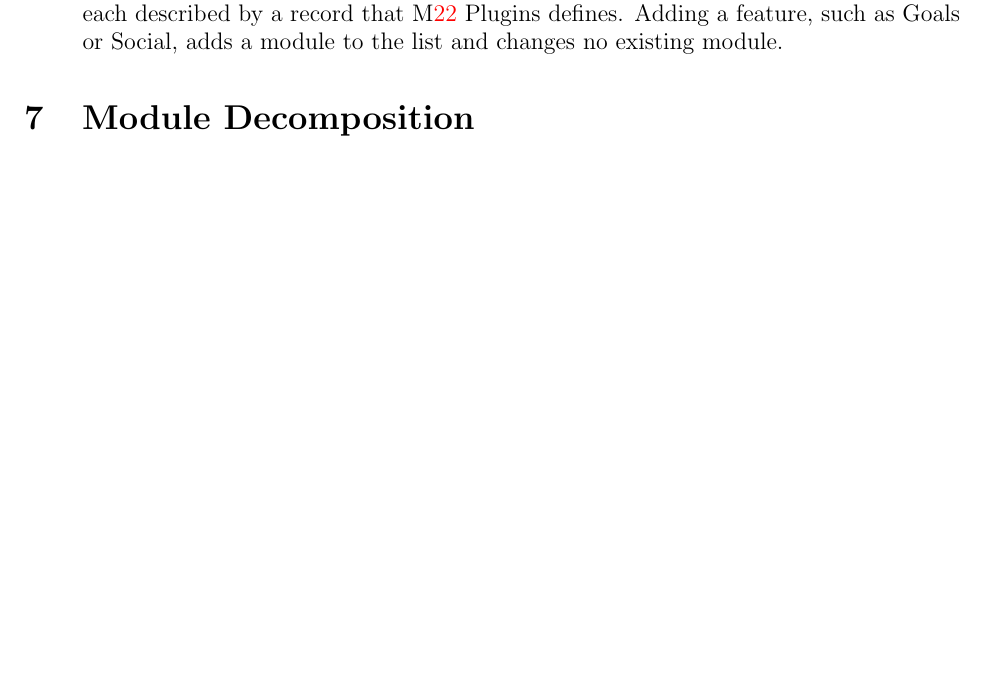
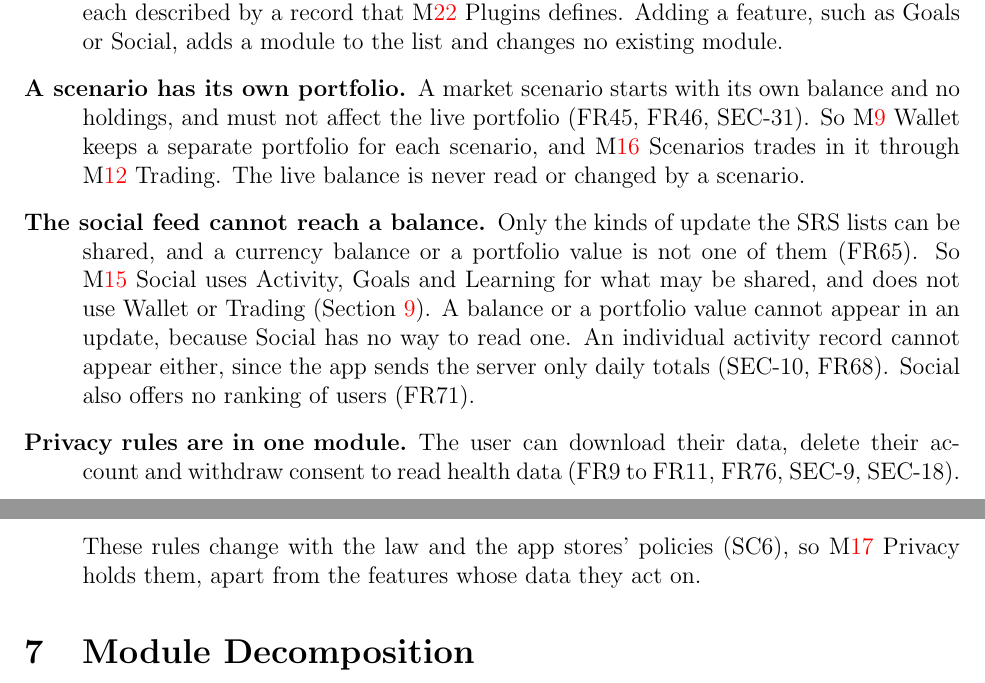
Before and after one commit to davislenover/BurnNEarn, a LaTeX document (docs/Design/SoftArchitecture/MG.tex): part of page 14 of 28 before the commit and two parts of pages 14 and 15 of 29 after it, the two joined at a grey line, cut so that both start at the same text, the shorter picture padded with empty space. Compiled offline with pdfLaTeX; a LaTeX package or settings file that is missing is left out.

Commit message:
Add scenario, social and privacy design decisions to MG Section 6 (#232)

```diff
--- a/docs/Design/SoftArchitecture/MG.tex
+++ b/docs/Design/SoftArchitecture/MG.tex
@@ -560,6 +560,28 @@ Section~\ref{SecMD} gives the detail.
   builds the server from a list of modules, each described by a record that
   \mref{mPlugins} Plugins defines. Adding a feature, such as Goals or Social,
   adds a module to the list and changes no existing module.
+
+\item[A scenario has its own portfolio.] A market scenario starts with its own
+  balance and no holdings, and must not affect the live portfolio (FR45, FR46,
+  SEC-31). So \mref{mWallet} Wallet keeps a separate portfolio for each
+  scenario, and \mref{mScenarios} Scenarios trades in it through
+  \mref{mTrading} Trading. The live balance is never read or changed by a
+  scenario.
+
+\item[The social feed cannot reach a balance.] Only the kinds of update the
+  SRS lists can be shared, and a currency balance or a portfolio value is not
+  one of them (FR65). So \mref{mSocial} Social uses Activity, Goals and
+  Learning for what may be shared, and does not use Wallet or Trading
+  (Section~\ref{SecUse}). A balance or a portfolio value cannot appear in an
+  update, because Social has no way to read one. An individual activity record
+  cannot appear either, since the app sends the server only daily totals
+  (SEC-10, FR68). Social also offers no ranking of users (FR71).
+
+\item[Privacy rules are in one module.] The user can download their data,
+  delete their account and withdraw consent to read health data (FR9 to FR11,
+  FR76, SEC-9, SEC-18). These rules change with the law and the app stores'
+  policies (SC6), so \mref{mPrivacy} Privacy holds them, apart from the
+  features whose data they act on.
 \end{description}
 
 \section{Module Decomposition} \label{SecMD}
```
